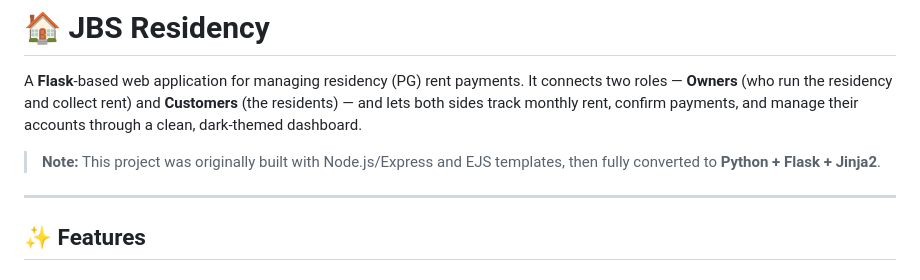
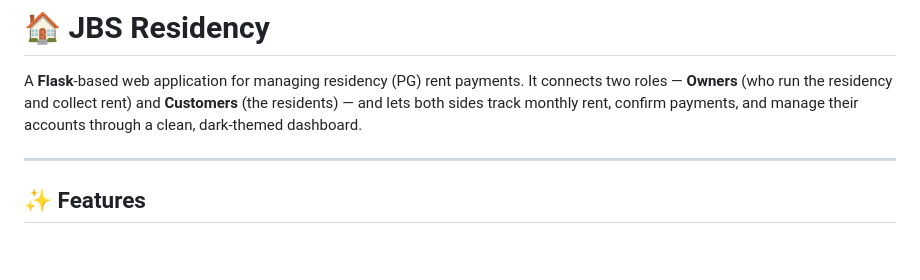
Before and after one commit to jangbahadursingh/jbs-residency, a Markdown page: README.md, the part around the change. Rendered like a GitHub page; blank space fills up the shorter version.

Commit message:
removing some unrelibale content

```diff
--- a/README.md
+++ b/README.md
@@ -1,8 +1,6 @@
 # 🏠 JBS Residency
 
 A **Flask**-based web application for managing residency (PG) rent payments. It connects two roles — **Owners** (who run the residency and collect rent) and **Customers** (the residents) — and lets both sides track monthly rent, confirm payments, and manage their accounts through a clean, dark-themed dashboard.
-
-> **Note:** This project was originally built with Node.js/Express and EJS templates, then fully converted to **Python + Flask + Jinja2**.
 
 ---
 
```
